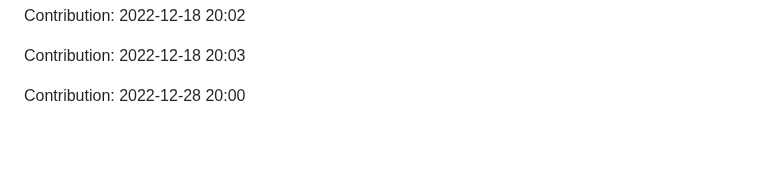
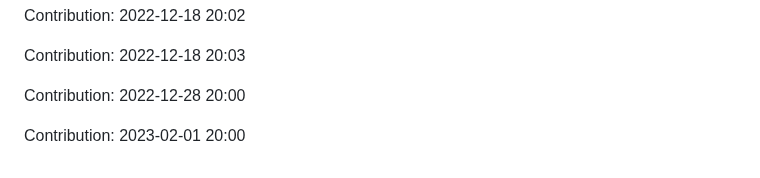
Before and after one commit to devnight0913/meemhome.com, a Markdown page: README.md, the part around the change. GitHub-like rendering; blank space fills up the shorter version.

Commit message:
"Contribution: 2023-02-01 20:00"

```diff
--- a/README.md
+++ b/README.md
@@ -1257,3 +1257,5 @@ Contribution: 2022-12-18 20:02
 Contribution: 2022-12-18 20:03
 
 Contribution: 2022-12-28 20:00
+
+Contribution: 2023-02-01 20:00
```
